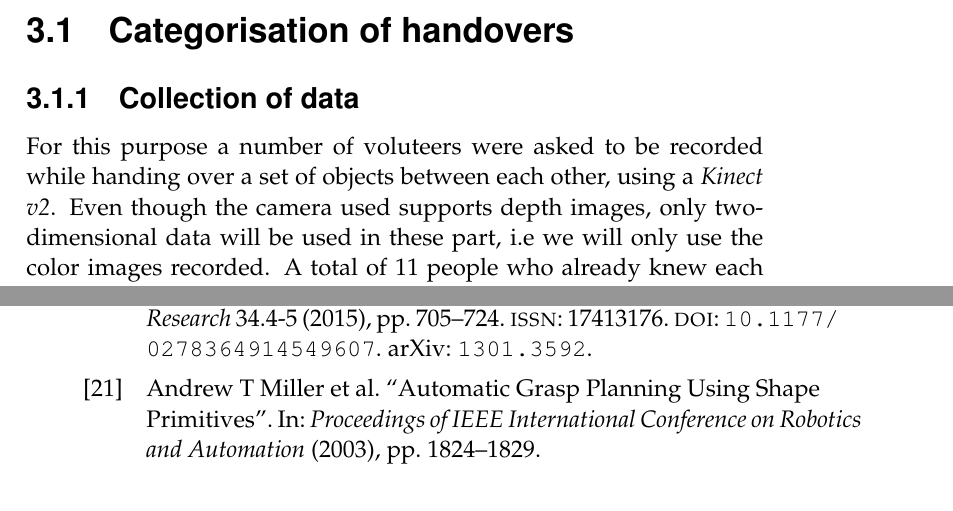
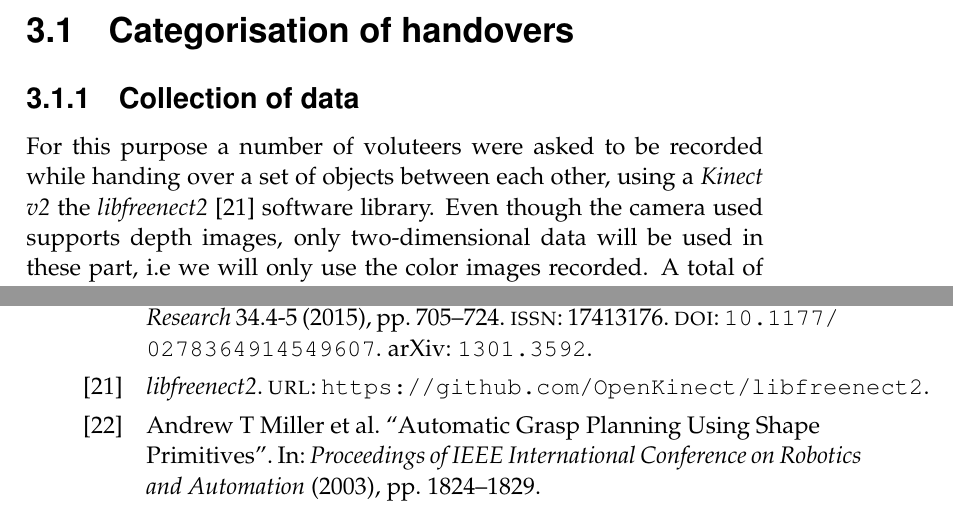
Before and after one commit to ximonsson/robot-human-handovers, a LaTeX thesis (doc/essay/thesis.tex, which reads doc/essay/references-extra.bib, doc/essay/tex/methods.tex): two parts of pages 14 and 25 of 27, joined at a grey line, cut so that both start at the same text. Compiled offline with pdfLaTeX.

Commit message:
adding reference to libfreenect2 and some comments in red where to add more

```diff
--- a/doc/essay/references-extra.bib
+++ b/doc/essay/references-extra.bib
@@ -10,3 +10,7 @@ url = {https://docs.opencv.org/3.4.2/d9/dab/tutorial_homography.html},
 	title={AlexNet implementation + weights in TensorFlow},
 	url = {http://www.cs.toronto.edu/~guerzhoy/tf_alexnet/},
 }
+@online{libfreenect2,
+	title={libfreenect2},
+	url={https://github.com/OpenKinect/libfreenect2},
+}
--- a/doc/essay/tex/methods.tex
+++ b/doc/essay/tex/methods.tex
@@ -6,14 +6,13 @@ Seeing how we do not have any labels for the handovers, but still want to train
 
 \subsection{Collection of data}
 
-For this purpose a number of voluteers were asked to be recorded while handing over a set of objects between each other, using a \emph{Kinect v2}. Even though the camera used supports depth images, only two-dimensional data will be used in these part, i.e we will only use the color images recorded. A total of 11 people who already knew each other from before volunteered (including myself) for this task.  Pairs of volunteers were permutted to try and make givers adapt to different recievers. 15 objects were used in the recordings including: \emph{kitchen knife, hammer, screwdriver, brush, pen, scissors, bottle, cup, pitcher, glass, ball, tube, box, can, scalpel}. Instructions for handing over the objects were given prior to recordings as to make sure participants gave the object in a manner that the reciever can used the object straight away, for example give the hammer handle first in a manner that the next person can start hammering directly without requiring a switch of grip after recieving, or a cup is to handed handle first so the person can start drinking right away. For objects that might contain liquids the participants were asked to imagine that these objects were filled while handing them over between each other. Also as to make sure the dataset did not contain too much deviations considering the grasp some instructions were given concerning region were to grasp, for example that the giver grasps the bottle in the top half. The regions were chosen by myself with in mind for optimization for the reciever when given the object.
+For this purpose a number of voluteers were asked to be recorded while handing over a set of objects between each other, using a \emph{Kinect v2} the \textcite{libfreenect2} software library. Even though the camera used supports depth images, only two-dimensional data will be used in these part, i.e we will only use the color images recorded. A total of 11 people who already knew each other from before volunteered (including myself) for this task.  Pairs of volunteers were permutted to try and make givers adapt to different recievers. 15 objects were used in the recordings including: \emph{kitchen knife, hammer, screwdriver, brush, pen, scissors, bottle, cup, pitcher, glass, ball, tube, box, can, scalpel}. Instructions for handing over the objects were given prior to recordings as to make sure participants gave the object in a manner that the reciever can used the object straight away, for example give the hammer handle first in a manner that the next person can start hammering directly without requiring a switch of grip after recieving, or a cup is to handed handle first so the person can start drinking right away. For objects that might contain liquids the participants were asked to imagine that these objects were filled while handing them over between each other. Also as to make sure the dataset did not contain too much deviations considering the grasp some instructions were given concerning region were to grasp, for example that the giver grasps the bottle in the top half. The regions were chosen by myself with in mind for optimization for the reciever when given the object.
 
 In order to extract data from the recorded frames about the objects we need to detect the objects themselves. Object detection is a very difficult part of computer vision and there are many different methods, where some are more robust than others, to do so. To help with this part to make data extraction easier we will be using AprilTags. AprilTags can be compared to QR-codes that are printed out on small papers and fastened onto the objects. With the help of their software library we can easily track the objects in the recorded material by getting the position of the four corners of the tag, and its center, which enables us to estimate such things as pose of the object. More can be learned about AprilTags at \textcite{AprilTags}.
 
 For each object we first create a reference image with its ground truth and from this image we also generate a binary mask. With the help of the AprilTags we can compute a Homography matrix that would warp the tag (and object) in the reference image to the one located in the frame with the detected object. The binary mask of the image is transformed using the computed Homography matrix and applied over the scene to extract only the entire object itself, and with this we can estimate the grasping region. The image of the found object is segmentated by color, skin color more precisely in this case, and a contour expressed as rotated rectangle is calculated around the largest region found which represents our grasping region. Skin color is a quick way of segmentating and finding grasp region as the color of skin is quite different from the colors of the objects, but the method is not too robust in covering many different people as the color can vary quite a lot from person to person. The setting for skin color had to therefore be tweaked manually depending on the participant.
 
 One recording session consists from one pair of volunteers, the giver has handed over all objects in the set to the reciever. During the recording the application is continuously recording, creating a large number frames that are not of interest. In this project we only interest ourselves for the actual moment that the giver holds out the object ready for the reciever to take it, which requires some post-processing of the frames. A first step is to create a Region of Interest (ROI) which we will concentrate on searching for objects. Our ROI is arbitrarely set to the middle of the frame and large enough to see the entire object. When a tag is detected within the the ROI we flag this frame a handover moment and store the features of the handover. This is unfortunately not enough because we might be flagging frames where the reciever is holding the object after taking it, or maybe both are holding it but the system detects the reciever's hand as the largest grasping region. The methods explained above might also be incorrect as the grasping region was incorrectly detected. Manual filtering was later applied to images that were flagged as handover moments and to make sure they were correct ones and that the data extracted was correct.
-
 
 \subsection{Clustering by features}
 
```
Also changed, not shown: doc/essay/references-extra.bib (2 more changed lines), doc/essay/tex/methods.tex (8 more changed lines).
